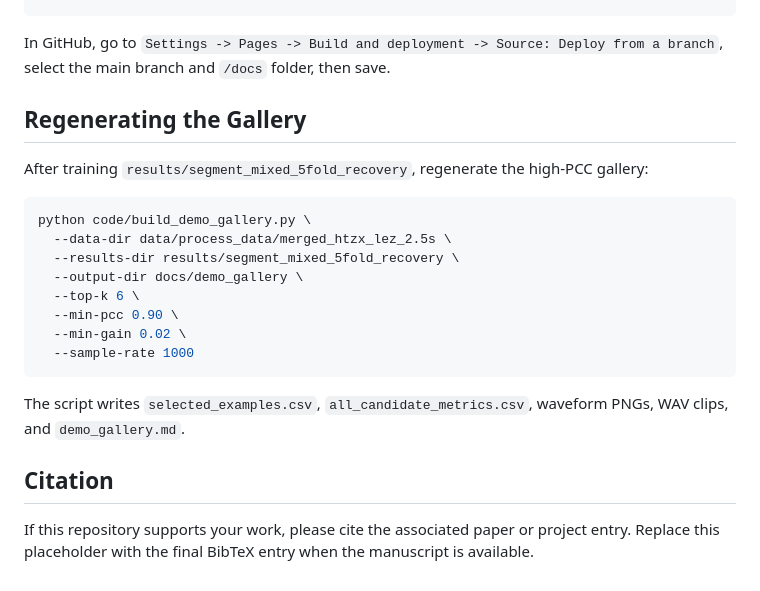
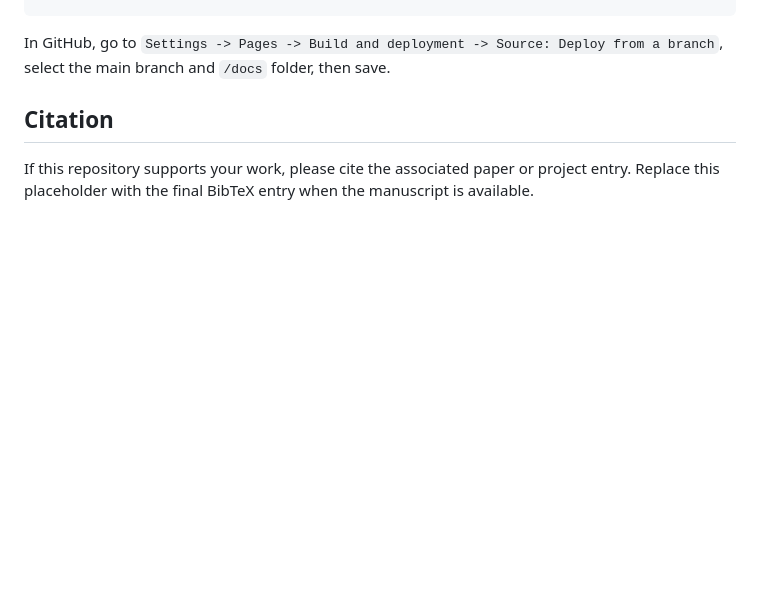
Before and after one commit to lieasy/DCUNet, a Markdown page: README.md, the part around the change. GitHub-like rendering; blank space fills up the shorter version.

````diff
--- a/README.md
+++ b/README.md
@@ -128,22 +128,6 @@ GitHub renders PNG figures directly in Markdown. WAV files are shown as download
 
 In GitHub, go to `Settings -> Pages -> Build and deployment -> Source: Deploy from a branch`, select the main branch and `/docs` folder, then save.
 
-## Regenerating the Gallery
-
-After training `results/segment_mixed_5fold_recovery`, regenerate the high-PCC gallery:
-
-```bash
-python code/build_demo_gallery.py \
-  --data-dir data/process_data/merged_htzx_lez_2.5s \
-  --results-dir results/segment_mixed_5fold_recovery \
-  --output-dir docs/demo_gallery \
-  --top-k 6 \
-  --min-pcc 0.90 \
-  --min-gain 0.02 \
-  --sample-rate 1000
-```
-
-The script writes `selected_examples.csv`, `all_candidate_metrics.csv`, waveform PNGs, WAV clips, and `demo_gallery.md`.
 
 ## Citation
 
````
